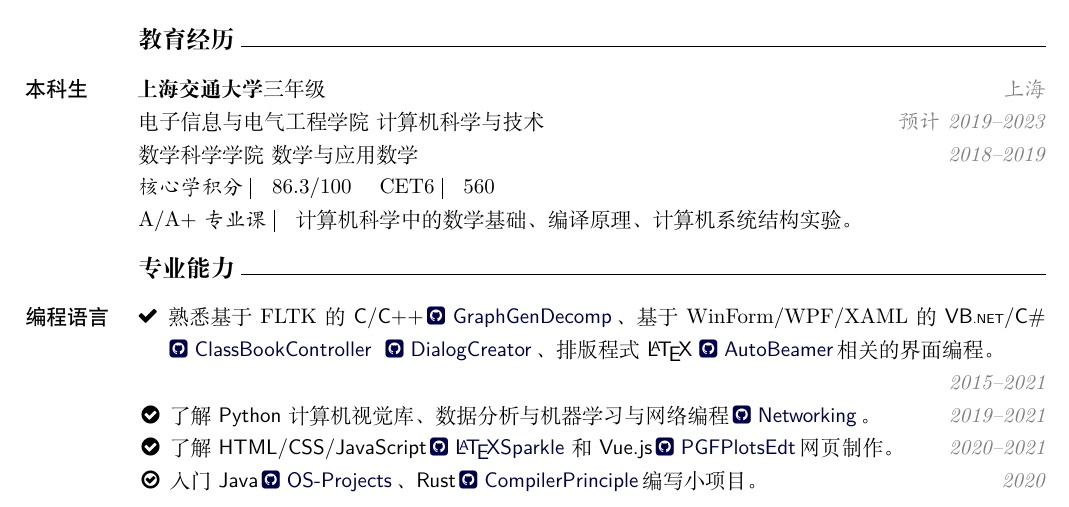
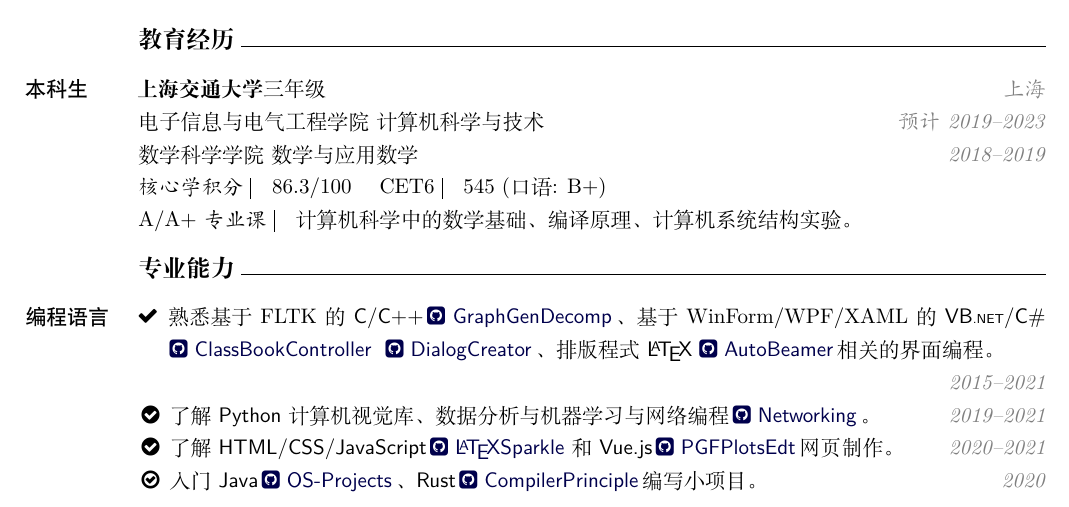
Before and after one commit to LogCreative/LogCreative, a LaTeX CV (resume/resume_cn.tex): part of the page, cut so that both start at the same text. Compiled offline with XeLaTeX.

Commit message:
resume minor update

```diff
--- a/resume/resume_cn.tex
+++ b/resume/resume_cn.tex
@@ -85,7 +85,7 @@
 
         数学科学学院~数学与应用数学\rightnote{2018--2019}
 
-        \tip{核心学积分} 86.3/100\quad \tip{CET6} 560
+        \tip{核心学积分} 86.3/100\quad \tip{CET6} 545 (口语: B+)
 
         \tip{A/A+专业课} 计算机科学中的数学基础、编译原理、计算机系统结构实验。
     \end{cvitems}
```
Also changed, not shown: resume/resume_en.tex (+1 -1 lines), resume/resume_cn.pdf, resume/resume_en.pdf.
